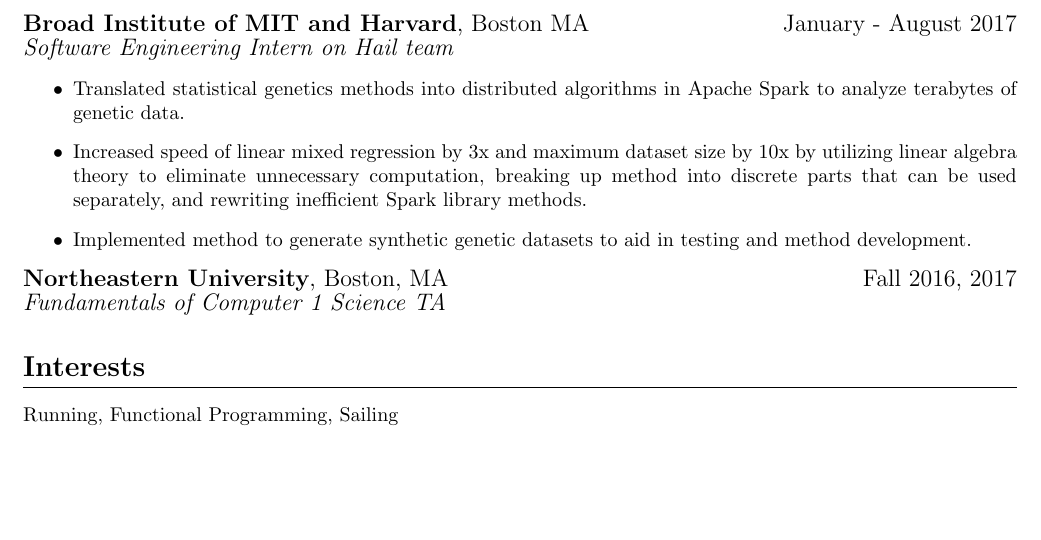
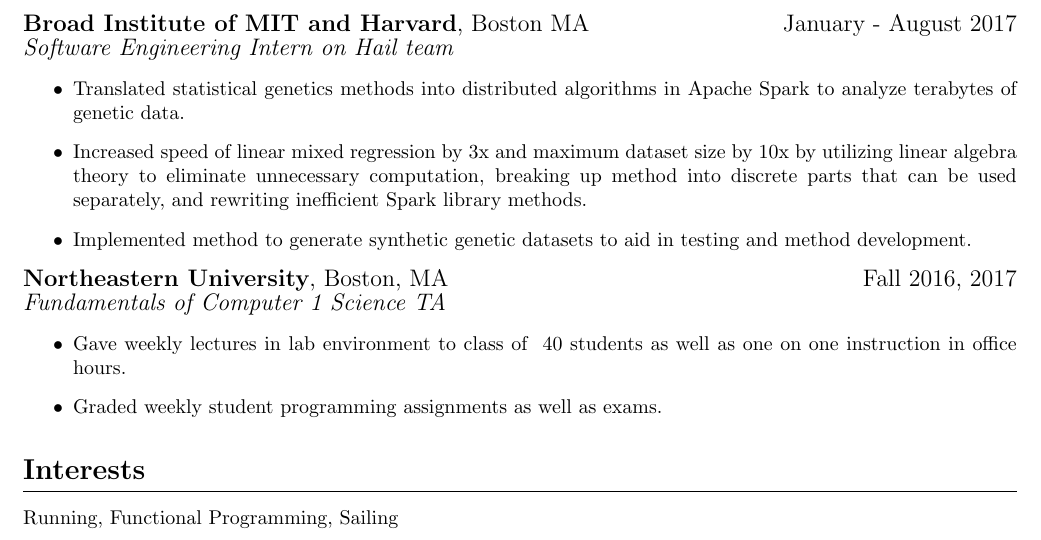
Before and after one commit to johnc1231/resume, a LaTeX CV (resume.tex): part of the page, cut so that both start at the same text, the shorter picture padded with empty space. Compiled offline with pdfLaTeX.

Commit message:
Added bullets for Northeastern TA job

```diff
--- a/resume.tex
+++ b/resume.tex
@@ -42,6 +42,10 @@
 		development.
 \end{itemize}
 \worksection{Northeastern University}{Boston, MA}{Fall 2016, 2017}{Fundamentals of Computer 1 Science TA}
+\begin{itemize}
+	\item Gave weekly lectures in lab environment to class of ~40 students as well as one on one instruction in office hours.
+	\item Graded weekly student programming assignments as well as exams.
+\end{itemize}
 
 
 \section{Interests}
```
